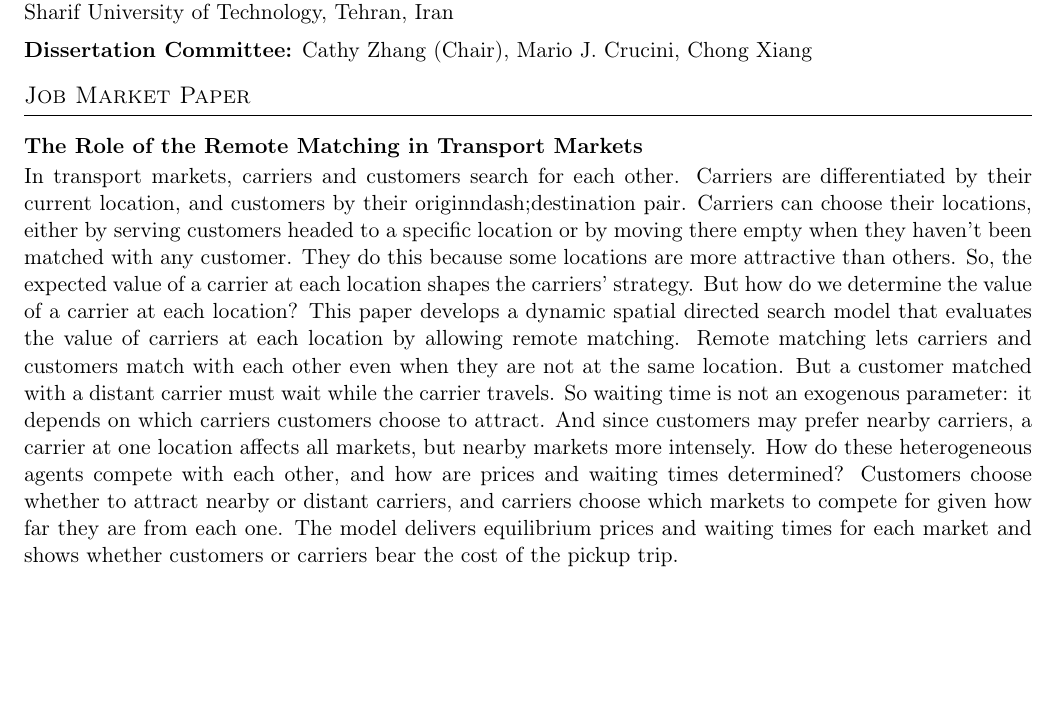
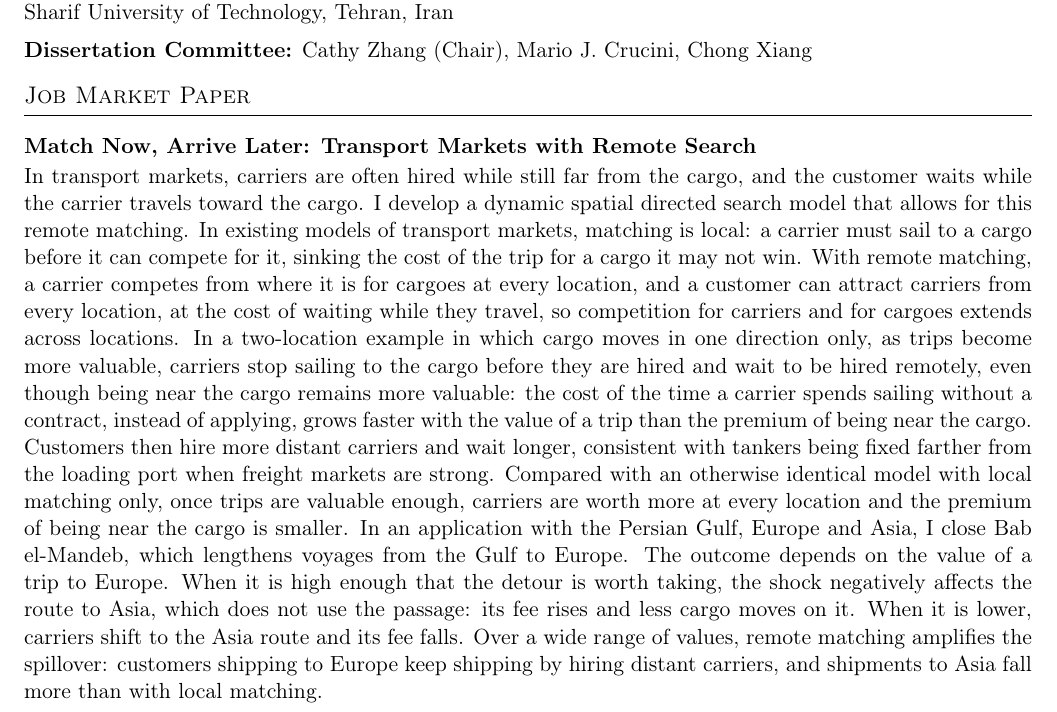
Before and after one commit to Navidzky/navidzky.github.io, a LaTeX CV (CV/CV.tex): part of page 1 of 3, cut so that both start at the same text, the shorter picture padded with empty space. Compiled offline with pdfLaTeX.

Commit message:
Update JMP to "Match Now, Arrive Later" title and current abstract
Sync the CV, resume, homepage, and Research page with the draft's
Oct 19 abstract, rebuild both PDFs, and keep the CV at 3 pages.

Co-Authored-By: Claude Opus 5.5 <noreply@anthropic.com>

```diff
--- a/CV/CV.tex
+++ b/CV/CV.tex
@@ -89,22 +89,27 @@ Sharif University of Technology, Tehran, Iran\par\vspace{0.5em}
 % ======================= JOB MARKET PAPER =======================
 \section{Job Market Paper}
 
-\paper{The Role of the Remote Matching in Transport Markets}
-        In transport markets, carriers and customers search for each other.
-        Carriers are differentiated by their current location, and customers by their origin&ndash;destination pair.
-        Carriers can choose their locations, either by serving customers headed to a specific location
-        or by moving there empty when they haven't been matched with any customer.
-        They do this because some locations are more attractive than others.
-        So, the expected value of a carrier at each location shapes the carriers' strategy.
-        But how do we determine the value of a carrier at each location?
-        This paper develops a dynamic spatial directed search model that evaluates the value of carriers at each location by allowing remote matching.
-        Remote matching lets carriers and customers match with each other even when they are not at the same location.
-        But a customer matched with a distant carrier must wait while the carrier travels.
-        So waiting time is not an exogenous parameter: it depends on which carriers customers choose to attract.
-        And since customers may prefer nearby carriers, a carrier at one location affects all markets, but nearby markets more intensely.
-        How do these heterogeneous agents compete with each other, and how are prices and waiting times determined?
-        Customers choose whether to attract nearby or distant carriers, and carriers choose which markets
-        to compete for given how far they are from each one.
-        The model delivers equilibrium prices and waiting times for each market and shows whether customers or carriers bear the cost of the pickup trip.
+\paper{Match Now, Arrive Later: Transport Markets with Remote Search}
+In transport markets, carriers are often hired while still far from the cargo, and the customer
+waits while the carrier travels toward the cargo. I develop a dynamic spatial directed search model
+that allows for this remote matching. In existing models of transport markets, matching is local: a
+carrier must sail to a cargo before it can compete for it, sinking the cost of the trip for a cargo it
+may not win. With remote matching, a carrier competes from where it is for cargoes at every location,
+and a customer can attract carriers from every location, at the cost of waiting while they travel, so
+competition for carriers and for cargoes extends across locations. In a two-location example in which
+cargo moves in one direction only, as trips become more valuable, carriers stop sailing to the cargo
+before they are hired and wait to be hired remotely, even though being near the cargo remains more
+valuable: the cost of the time a carrier spends sailing without a contract, instead of applying, grows
+faster with the value of a trip than the premium of being near the cargo. Customers then hire more
+distant carriers and wait longer, consistent with tankers being fixed farther from the loading port
+when freight markets are strong. Compared with an otherwise identical model with local matching only,
+once trips are valuable enough, carriers are worth more at every location and the premium of being
+near the cargo is smaller. In an application with the Persian Gulf, Europe and Asia, I close Bab
+el-Mandeb, which lengthens voyages from the Gulf to Europe. The outcome depends on the value of a trip
+to Europe. When it is high enough that the detour is worth taking, the shock negatively affects the
+route to Asia, which does not use the passage: its fee rises and less cargo moves on it. When it is
+lower, carriers shift to the Asia route and its fee falls. Over a wide range of values, remote matching
+amplifies the spillover: customers shipping to Europe keep shipping by hiring distant carriers, and
+shipments to Asia fall more than with local matching.
 
 % ======================= PUBLICATIONS =======================
```
Also changed, not shown: CV/Resume.tex (+7 -4 lines), CV/cv.pdf, CV/resume.pdf, CV/CV.tex (2 more changed lines), 3 other files.
